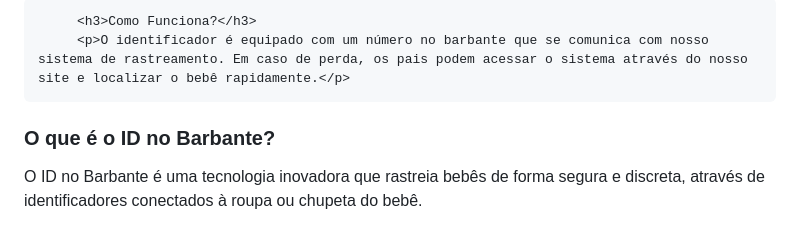
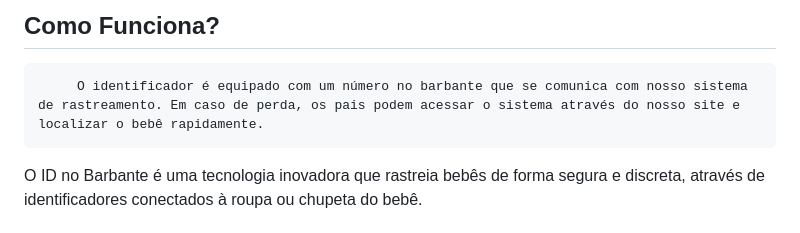
Before and after one commit to pautz/carlitoslocacoes.com, a Markdown page: README.md, the part around one of its changes. GitHub-like rendering.

```diff
--- a/README.md
+++ b/README.md
@@ -10,9 +10,6 @@ Este repositório apresenta o **ID no Barbante**, uma solução que utiliza um b
 
-         <h3>Como Funciona?</h3>
-         <p>O identificador é equipado com um número no barbante que se comunica com nosso sistema de rastreamento. Em caso de perda, os pais podem acessar o sistema através do nosso site e localizar o bebê rapidamente.</p>
-
-
-### O que é o ID no Barbante?
+   ## Como Funciona?
+         O identificador é equipado com um número no barbante que se comunica com nosso sistema de rastreamento. Em caso de perda, os pais podem acessar o sistema através do nosso site e localizar o bebê rapidamente.
 
 O ID no Barbante é uma tecnologia inovadora que rastreia bebês de forma segura e discreta, através de identificadores conectados à roupa ou chupeta do bebê.
 
```
Also changed, not shown: other parts of README.md (+2 -2 lines).
